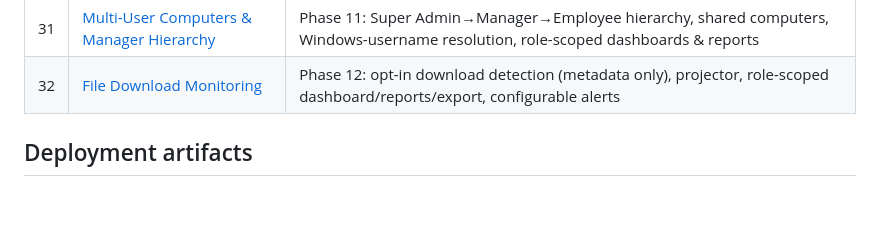
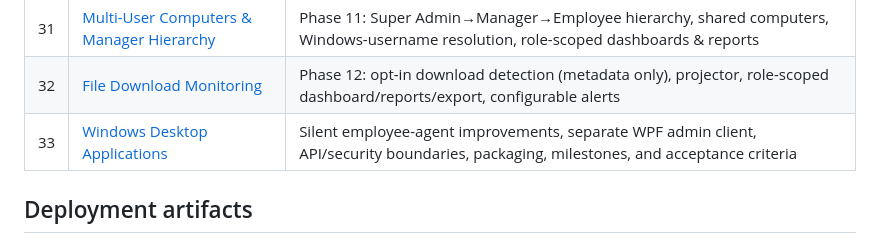
Before and after one commit to techmatterglobals/treck, a Markdown page: docs/README.md, the part around the change. Rendered like a GitHub page; blank space fills up the shorter version.

Commit message:
docs: design Windows desktop applications

```diff
--- a/docs/README.md
+++ b/docs/README.md
@@ -40,6 +40,7 @@ directly to the area you need.
 | 30 | [Production Release](30-production-release.md) | Phase 10: final architecture, deployment/upgrade/DR runbook, retention enforcement, v1.0.0 release notes |
 | 31 | [Multi-User Computers & Manager Hierarchy](31-multi-user-computer-and-manager-hierarchy.md) | Phase 11: Super Admin→Manager→Employee hierarchy, shared computers, Windows-username resolution, role-scoped dashboards & reports |
 | 32 | [File Download Monitoring](32-file-download-monitoring.md) | Phase 12: opt-in download detection (metadata only), projector, role-scoped dashboard/reports/export, configurable alerts |
+| 33 | [Windows Desktop Applications](33-windows-desktop-applications.md) | Silent employee-agent improvements, separate WPF admin client, API/security boundaries, packaging, milestones, and acceptance criteria |
 
 ## Deployment artifacts
 
```
Also changed, not shown: README.md (+1 -0 lines), docs/33-windows-desktop-applications.md (added, +315 -0 lines).
